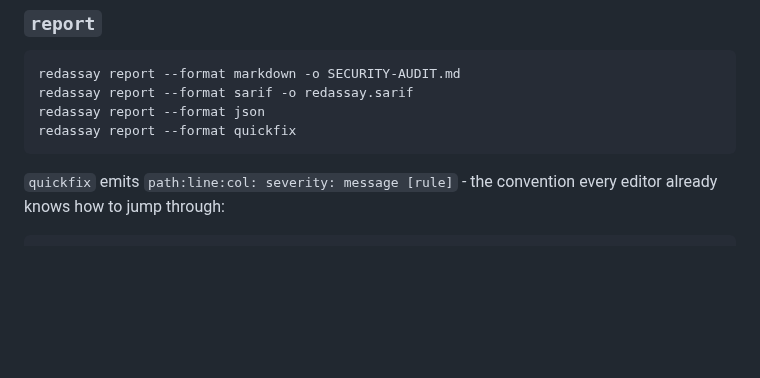
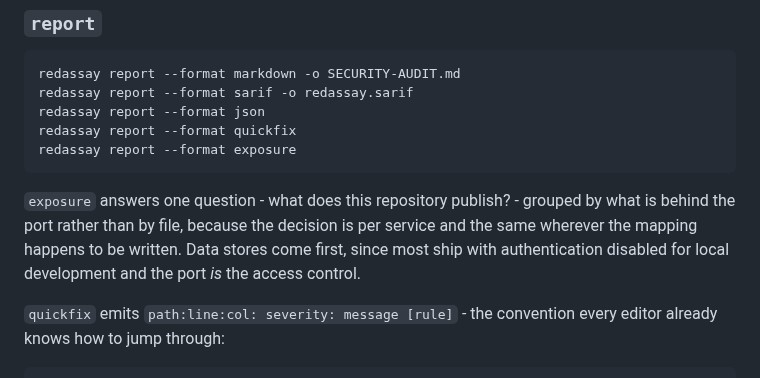
Before and after one commit to Himasnhu-AT/redassay-security-audit, a Markdown page: docs/cli.md, the part around the change. Rendered like a GitHub page; blank space fills up the shorter version.

````diff
--- a/docs/cli.md
+++ b/docs/cli.md
@@ -271,7 +271,14 @@ redassay report --format markdown -o SECURITY-AUDIT.md
 redassay report --format sarif -o redassay.sarif
 redassay report --format json
 redassay report --format quickfix
+redassay report --format exposure
 ```
+
+`exposure` answers one question - what does this repository publish? - grouped
+by what is behind the port rather than by file, because the decision is per
+service and the same wherever the mapping happens to be written. Data stores
+come first, since most ship with authentication disabled for local development
+and the port *is* the access control.
 
 `quickfix` emits `path:line:col: severity: message [rule]` - the convention every
 editor already knows how to jump through:
````
Also changed, not shown: commands/redassay-security.md (+15 -0 lines).
